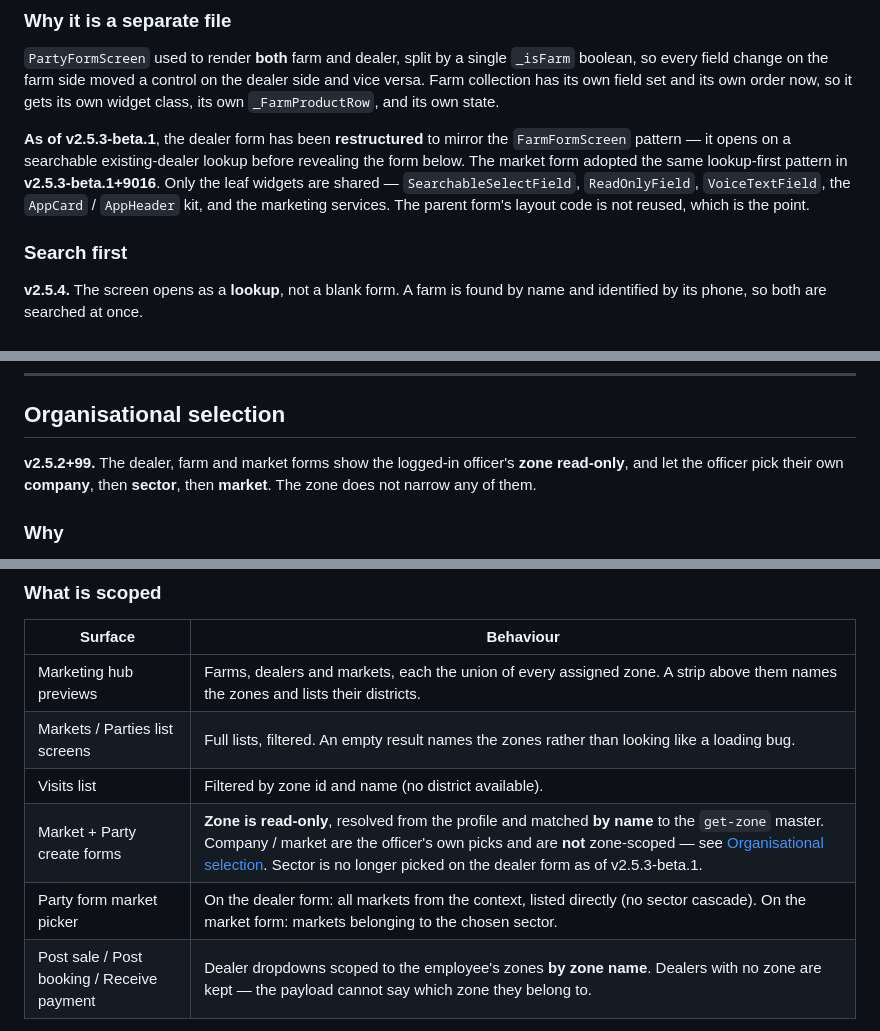
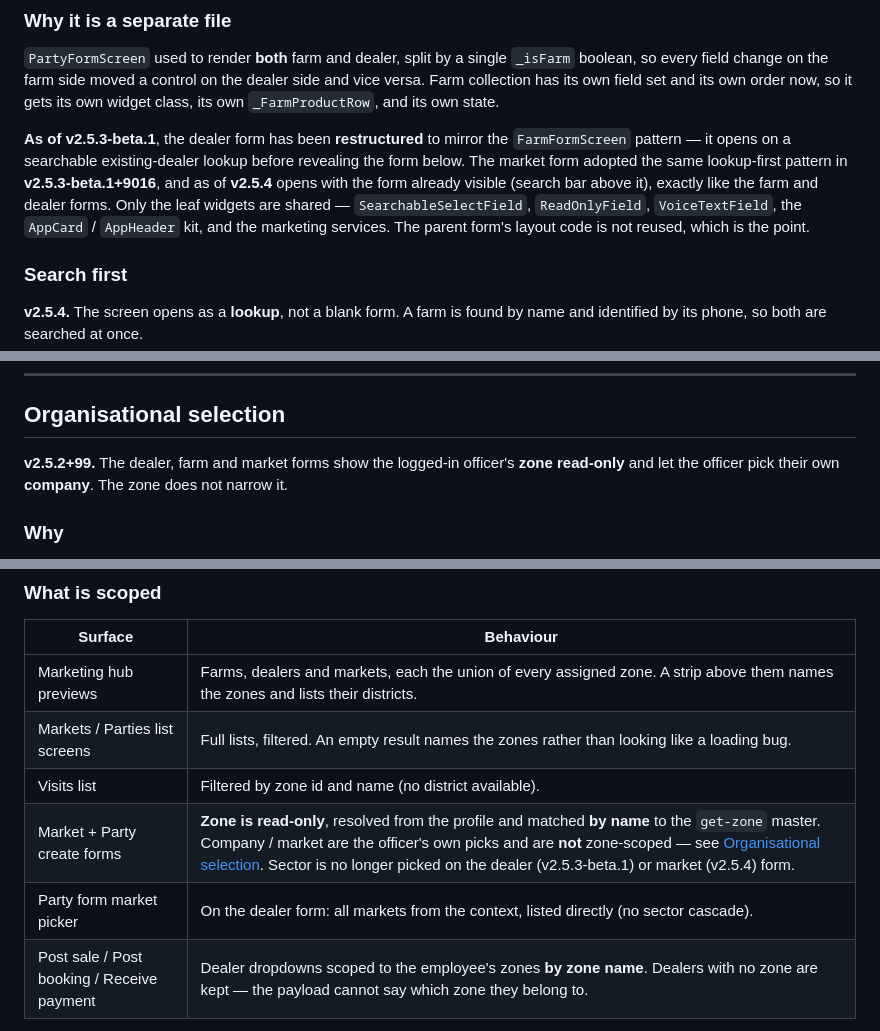
Before and after one commit to Tanvirshibli/Attandance_App, a Markdown page: docs/FARM_DEALER_MOBILE.md, 3 parts joined by grey strips. Rendered like a GitHub page.

```diff
--- a/docs/FARM_DEALER_MOBILE.md
+++ b/docs/FARM_DEALER_MOBILE.md
@@ -95,7 +95,7 @@ The hub is a **three-tab page**: Farms, Dealers, Markets. Farms is selected on o
 
 `PartyFormScreen` used to render **both** farm and dealer, split by a single `_isFarm` boolean, so every field change on the farm side moved a control on the dealer side and vice versa. Farm collection has its own field set and its own order now, so it gets its own widget class, its own `_FarmProductRow`, and its own state.
 
-**As of v2.5.3-beta.1**, the dealer form has been **restructured** to mirror the `FarmFormScreen` pattern — it opens on a searchable existing-dealer lookup before revealing the form below. The market form adopted the same lookup-first pattern in **v2.5.3-beta.1+9016**. Only the leaf widgets are shared — `SearchableSelectField`, `ReadOnlyField`, `VoiceTextField`, the `AppCard` / `AppHeader` kit, and the marketing services. The parent form's layout code is not reused, which is the point.
+**As of v2.5.3-beta.1**, the dealer form has been **restructured** to mirror the `FarmFormScreen` pattern — it opens on a searchable existing-dealer lookup before revealing the form below. The market form adopted the same lookup-first pattern in **v2.5.3-beta.1+9016**, and as of **v2.5.4** opens with the form already visible (search bar above it), exactly like the farm and dealer forms. Only the leaf widgets are shared — `SearchableSelectField`, `ReadOnlyField`, `VoiceTextField`, the `AppCard` / `AppHeader` kit, and the marketing services. The parent form's layout code is not reused, which is the point.
 
 ### Search first
 
@@ -256,7 +258,7 @@ Both drop the cached context list, so the change is visible on the next app cold
 
 ## Organisational selection
 
-**v2.5.2+99.** The dealer, farm and market forms show the logged-in officer's **zone read-only**, and let the officer pick their own **company**, then **sector**, then **market**. The zone does not narrow any of them.
+**v2.5.2+99.** The dealer, farm and market forms show the logged-in officer's **zone read-only** and let the officer pick their own **company**. The zone does not narrow it.
 
 ### Why
 
@@ -671,8 +673,8 @@ Parties carry no district of their own, so they inherit the district of the mark
 | Marketing hub previews | Farms, dealers and markets, each the union of every assigned zone. A strip above them names the zones and lists their districts. |
 | Markets / Parties list screens | Full lists, filtered. An empty result names the zones rather than looking like a loading bug. |
 | Visits list | Filtered by zone id and name (no district available). |
-| Market + Party create forms | **Zone is read-only**, resolved from the profile and matched **by name** to the `get-zone` master. Company / market are the officer's own picks and are **not** zone-scoped — see [Organisational selection](#organisational-selection). Sector is no longer picked on the dealer form as of v2.5.3-beta.1. |
-| Party form market picker | On the dealer form: all markets from the context, listed directly (no sector cascade). On the market form: markets belonging to the chosen sector. |
+| Market + Party create forms | **Zone is read-only**, resolved from the profile and matched **by name** to the `get-zone` master. Company / market are the officer's own picks and are **not** zone-scoped — see [Organisational selection](#organisational-selection). Sector is no longer picked on the dealer (v2.5.3-beta.1) or market (v2.5.4) form. |
+| Party form market picker | On the dealer form: all markets from the context, listed directly (no sector cascade). |
 | Post sale / Post booking / Receive payment | Dealer dropdowns scoped to the employee's zones **by zone name**. Dealers with no zone are kept — the payload cannot say which zone they belong to. |
 
 The market form previously had **no** profile prefill while the party form did; both now prefill the zone by name.
```
Also changed, not shown: other parts of docs/FARM_DEALER_MOBILE.md (+11 -9 lines), docs/MOBILE_EMPLOYEE_FEATURES.md (+1 -1 lines).
